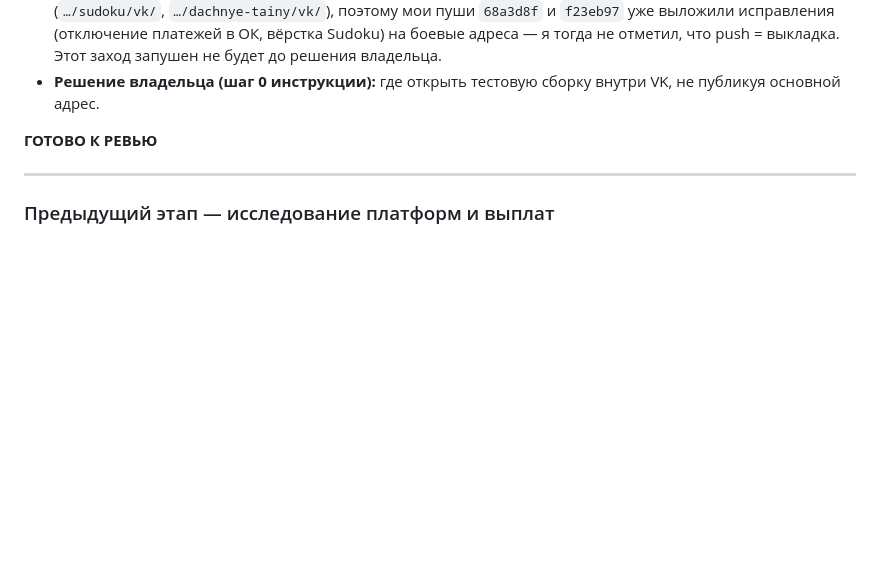
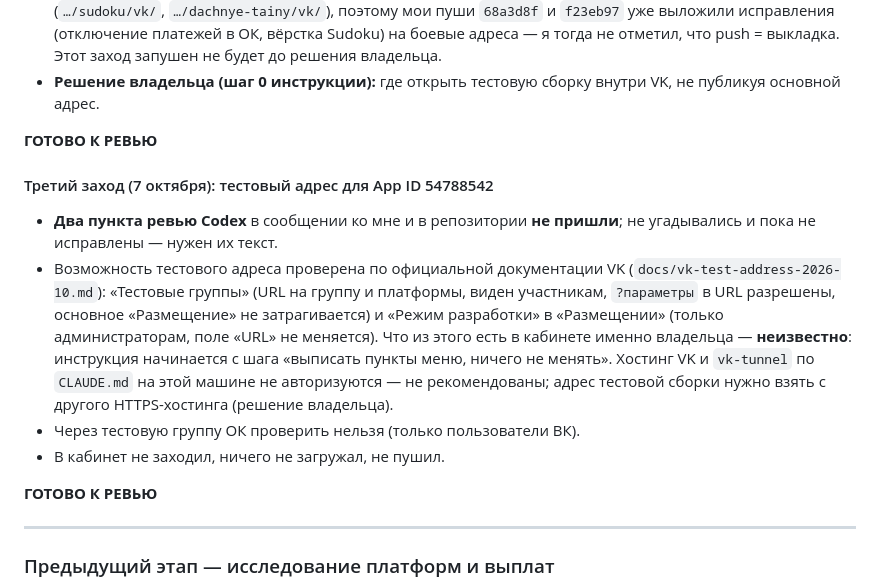
Before and after one commit to PeterKiselev/game-studio, a Markdown page: WORK_QUEUE.md, the part around the change. GitHub-like rendering; blank space fills up the shorter version.

Commit message:
Docs: test address options for existing VK App ID without touching main placement
Co-Authored-By: Claude Sonnet 5.5 <noreply@anthropic.com>

```diff
--- a/WORK_QUEUE.md
+++ b/WORK_QUEUE.md
@@ -194,6 +194,24 @@ playtest-sudoku и playtest-shop — «ВСЕ ПРОВЕРКИ ПРОШЛИ». `
   = выкладка. Этот заход запушен не будет до решения владельца.
 - **Решение владельца (шаг 0 инструкции):** где открыть тестовую сборку внутри
   VK, не публикуя основной адрес.
+
+**ГОТОВО К РЕВЬЮ**
+
+#### Третий заход (7 октября): тестовый адрес для App ID 54788542
+
+- **Два пункта ревью Codex** в сообщении ко мне и в репозитории **не пришли**;
+  не угадывались и пока не исправлены — нужен их текст.
+- Возможность тестового адреса проверена по официальной документации VK
+  (`docs/vk-test-address-2026-10.md`): «Тестовые группы» (URL на группу и
+  платформы, виден участникам, `?параметры` в URL разрешены, основное
+  «Размещение» не затрагивается) и «Режим разработки» в «Размещении»
+  (только администраторам, поле «URL» не меняется). Что из этого есть в
+  кабинете именно владельца — **неизвестно**: инструкция начинается с шага
+  «выписать пункты меню, ничего не менять». Хостинг VK и `vk-tunnel` по
+  `CLAUDE.md` на этой машине не авторизуются — не рекомендованы; адрес тестовой
+  сборки нужно взять с другого HTTPS-хостинга (решение владельца).
+- Через тестовую группу ОК проверить нельзя (только пользователи ВК).
+- В кабинет не заходил, ничего не загружал, не пушил.
 
 **ГОТОВО К РЕВЬЮ**
 
```
Also changed, not shown: docs/vk-ads-check-2026-10.md (+6 -16 lines), docs/vk-test-address-2026-10.md (added, +126 -0 lines).
